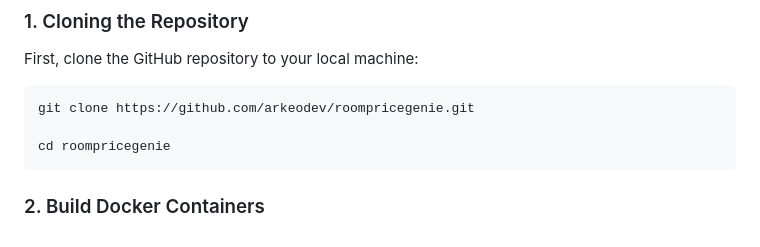
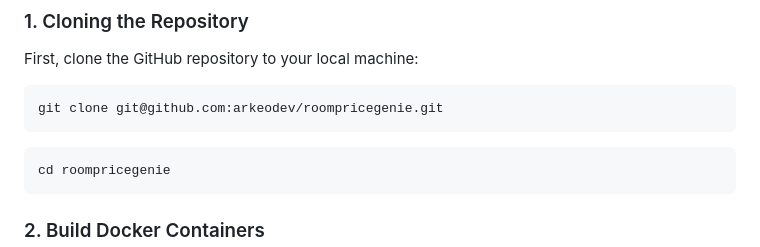
Before and after one commit to arkeodev/Django-Price-Manager, a Markdown page: README.md, the part around the change. Rendered like a GitHub page.

````diff
--- a/README.md
+++ b/README.md
@@ -193,8 +193,10 @@ Here's a step-by-step guide, including test API calls for each endpoint:
 First, clone the GitHub repository to your local machine:
 
 ```sh
-git clone https://github.com/arkeodev/roompricegenie.git
+git clone git@github.com:arkeodev/roompricegenie.git
+```
 
+```sh
 cd roompricegenie
 ```
 
````
